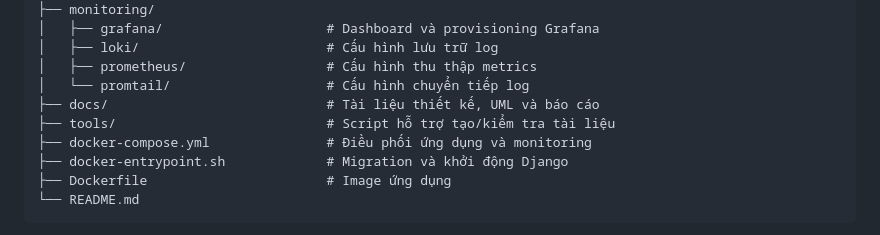
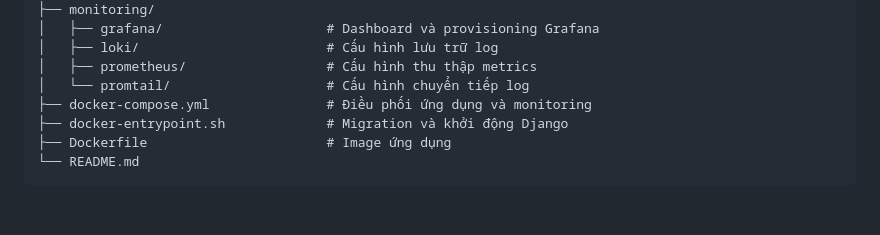
Before and after one commit to dtc245200030/Parkingmanagement, a Markdown page: README.md, the part around the change. GitHub-like rendering; blank space fills up the shorter version.

Commit message:
Sửa cấu trúc thư mục trong README.md

```diff
--- a/README.md
+++ b/README.md
@@ -39,8 +39,6 @@ parking management/
 │   ├── loki/                        # Cấu hình lưu trữ log
 │   ├── prometheus/                  # Cấu hình thu thập metrics
 │   └── promtail/                    # Cấu hình chuyển tiếp log
-├── docs/                            # Tài liệu thiết kế, UML và báo cáo
-├── tools/                           # Script hỗ trợ tạo/kiểm tra tài liệu
 ├── docker-compose.yml               # Điều phối ứng dụng và monitoring
 ├── docker-entrypoint.sh             # Migration và khởi động Django
 ├── Dockerfile                       # Image ứng dụng
```
